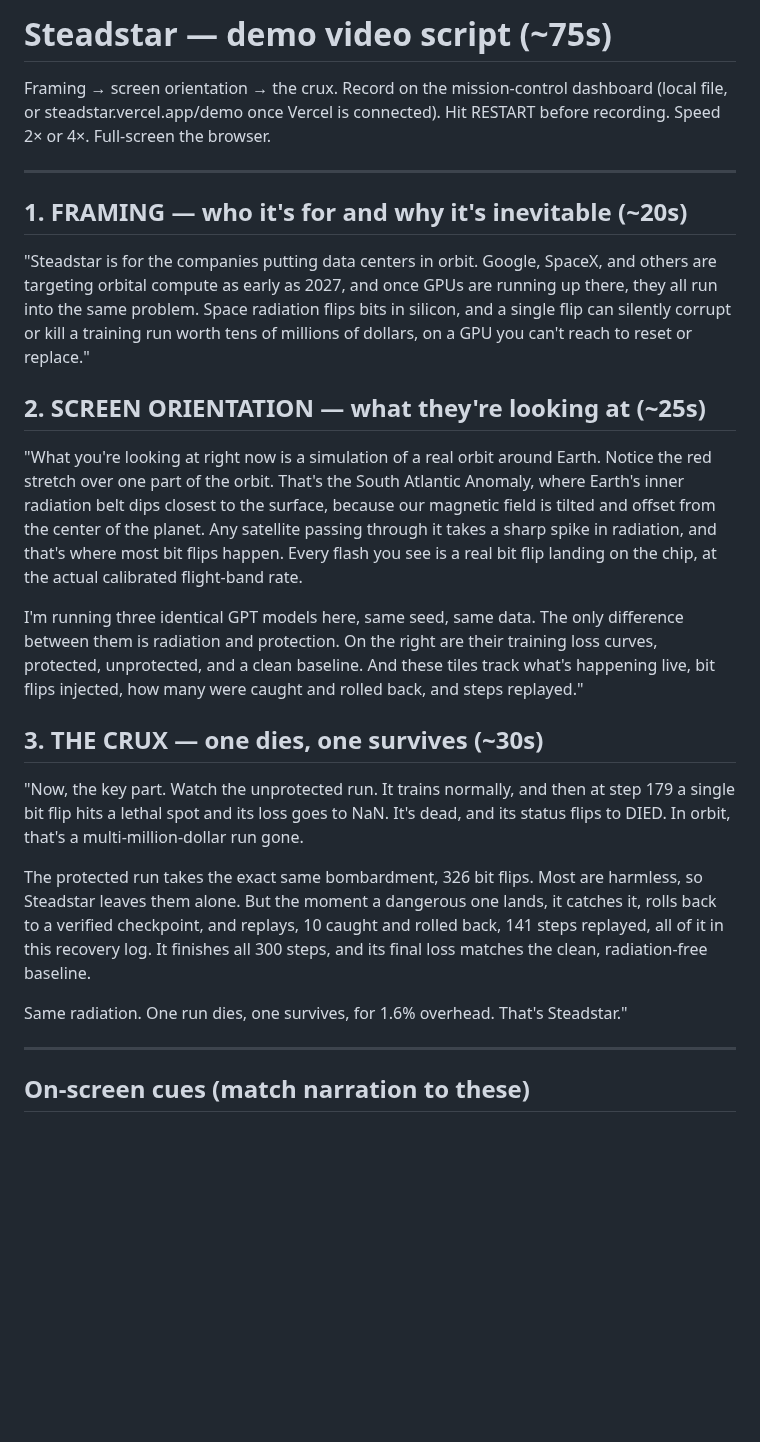
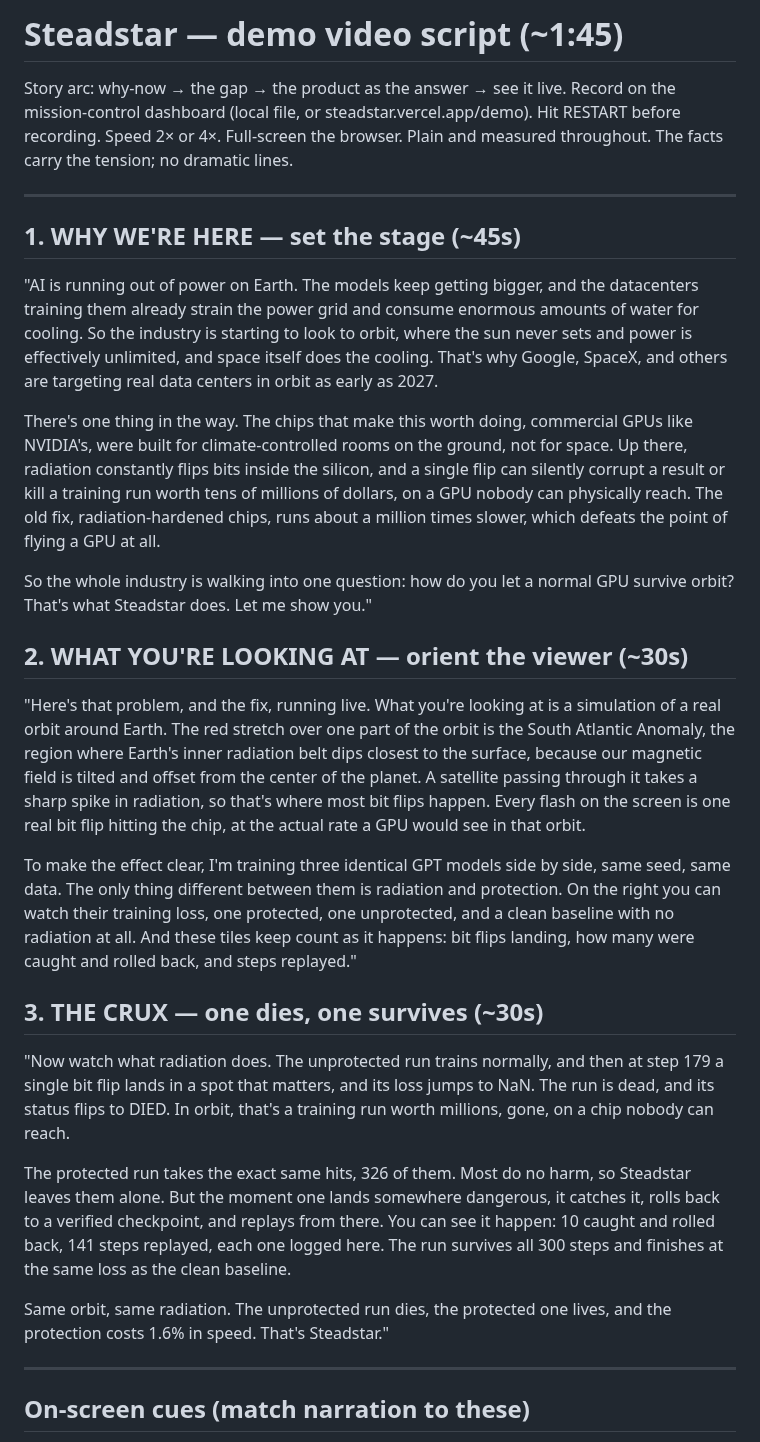
Before and after one commit to Programmer7129/orbital-runtime, a Markdown page: docs/strategy/demo-video-script.md, the part around the change. Rendered like a GitHub page; blank space fills up the shorter version.

Commit message:
demo script: full storytelling pass (why-now -> gap -> orient -> crux), plain and coherent throughout

```diff
--- a/docs/strategy/demo-video-script.md
+++ b/docs/strategy/demo-video-script.md
@@ -1,46 +1,61 @@
-# Steadstar — demo video script (~75s)
+# Steadstar — demo video script (~1:45)
 
-Framing → screen orientation → the crux. Record on the mission-control dashboard
-(local file, or steadstar.vercel.app/demo once Vercel is connected).
+Story arc: why-now → the gap → the product as the answer → see it live.
+Record on the mission-control dashboard (local file, or steadstar.vercel.app/demo).
 Hit RESTART before recording. Speed 2× or 4×. Full-screen the browser.
+Plain and measured throughout. The facts carry the tension; no dramatic lines.
 
 ---
 
-## 1. FRAMING — who it's for and why it's inevitable (~20s)
+## 1. WHY WE'RE HERE — set the stage (~45s)
 
-"Steadstar is for the companies putting data centers in orbit. Google, SpaceX, and others
-are targeting orbital compute as early as 2027, and once GPUs are running up there, they
-all run into the same problem. Space radiation flips bits in silicon, and a single flip
-can silently corrupt or kill a training run worth tens of millions of dollars, on a GPU
-you can't reach to reset or replace."
+"AI is running out of power on Earth. The models keep getting bigger, and the datacenters
+training them already strain the power grid and consume enormous amounts of water for
+cooling. So the industry is starting to look to orbit, where the sun never sets and power
+is effectively unlimited, and space itself does the cooling. That's why Google, SpaceX,
+and others are targeting real data centers in orbit as early as 2027.
 
-## 2. SCREEN ORIENTATION — what they're looking at (~25s)
+There's one thing in the way. The chips that make this worth doing, commercial GPUs like
+NVIDIA's, were built for climate-controlled rooms on the ground, not for space. Up there,
+radiation constantly flips bits inside the silicon, and a single flip can silently corrupt
+a result or kill a training run worth tens of millions of dollars, on a GPU nobody can
+physically reach. The old fix, radiation-hardened chips, runs about a million times
+slower, which defeats the point of flying a GPU at all.
 
-"What you're looking at right now is a simulation of a real orbit around Earth. Notice the
-red stretch over one part of the orbit. That's the South Atlantic Anomaly, where Earth's
-inner radiation belt dips closest to the surface, because our magnetic field is tilted and
-offset from the center of the planet. Any satellite passing through it takes a sharp spike
-in radiation, and that's where most bit flips happen. Every flash you see is a real bit
-flip landing on the chip, at the actual calibrated flight-band rate.
+So the whole industry is walking into one question: how do you let a normal GPU survive
+orbit? That's what Steadstar does. Let me show you."
 
-I'm running three identical GPT models here, same seed, same data. The only difference
-between them is radiation and protection. On the right are their training loss curves,
-protected, unprotected, and a clean baseline. And these tiles track what's happening live,
-bit flips injected, how many were caught and rolled back, and steps replayed."
+## 2. WHAT YOU'RE LOOKING AT — orient the viewer (~30s)
+
+"Here's that problem, and the fix, running live. What you're looking at is a simulation of
+a real orbit around Earth. The red stretch over one part of the orbit is the South
+Atlantic Anomaly, the region where Earth's inner radiation belt dips closest to the
+surface, because our magnetic field is tilted and offset from the center of the planet. A
+satellite passing through it takes a sharp spike in radiation, so that's where most bit
+flips happen. Every flash on the screen is one real bit flip hitting the chip, at the
+actual rate a GPU would see in that orbit.
+
+To make the effect clear, I'm training three identical GPT models side by side, same seed,
+same data. The only thing different between them is radiation and protection. On the right
+you can watch their training loss, one protected, one unprotected, and a clean baseline
+with no radiation at all. And these tiles keep count as it happens: bit flips landing, how
+many were caught and rolled back, and steps replayed."
 
 ## 3. THE CRUX — one dies, one survives (~30s)
 
-"Now, the key part. Watch the unprotected run. It trains normally, and then at step 179 a
-single bit flip hits a lethal spot and its loss goes to NaN. It's dead, and its status
-flips to DIED. In orbit, that's a multi-million-dollar run gone.
+"Now watch what radiation does. The unprotected run trains normally, and then at step 179 a
+single bit flip lands in a spot that matters, and its loss jumps to NaN. The run is dead,
+and its status flips to DIED. In orbit, that's a training run worth millions, gone, on a
+chip nobody can reach.
 
-The protected run takes the exact same bombardment, 326 bit flips. Most are harmless, so
-Steadstar leaves them alone. But the moment a dangerous one lands, it catches it, rolls
-back to a verified checkpoint, and replays, 10 caught and rolled back, 141 steps replayed,
-all of it in this recovery log. It finishes all 300 steps, and its final loss matches the
-clean, radiation-free baseline.
+The protected run takes the exact same hits, 326 of them. Most do no harm, so Steadstar
+leaves them alone. But the moment one lands somewhere dangerous, it catches it, rolls back
+to a verified checkpoint, and replays from there. You can see it happen: 10 caught and
+rolled back, 141 steps replayed, each one logged here. The run survives all 300 steps and
+finishes at the same loss as the clean baseline.
 
-Same radiation. One run dies, one survives, for 1.6% overhead. That's Steadstar."
+Same orbit, same radiation. The unprotected run dies, the protected one lives, and the
+protection costs 1.6% in speed. That's Steadstar."
 
 ---
 
```
